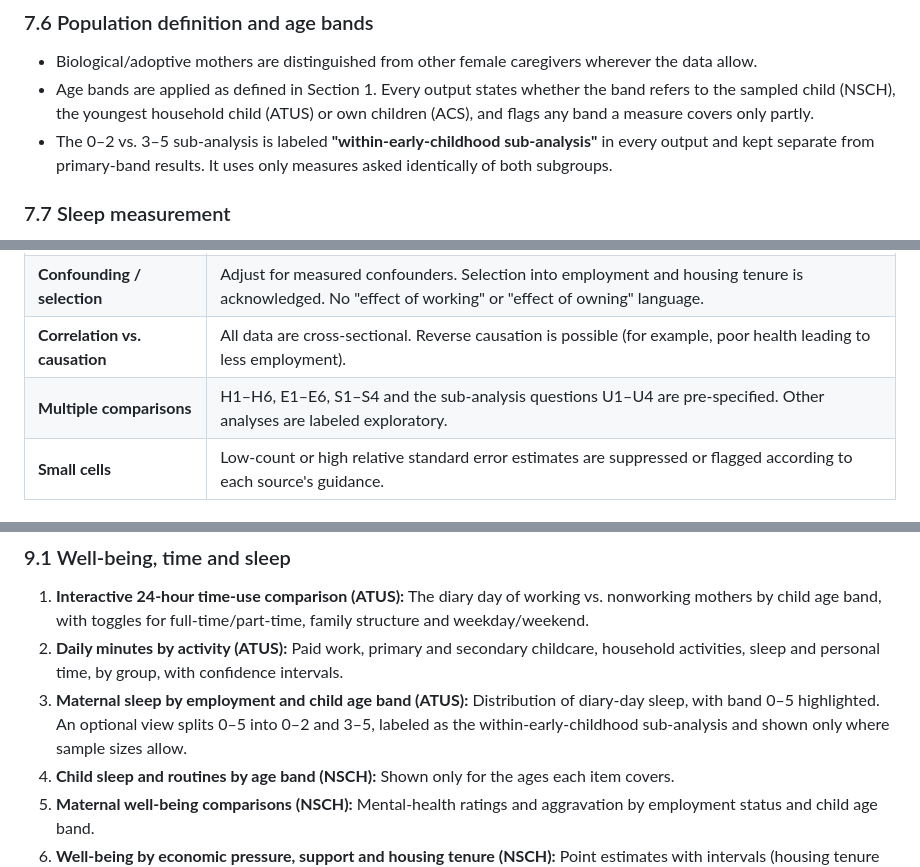
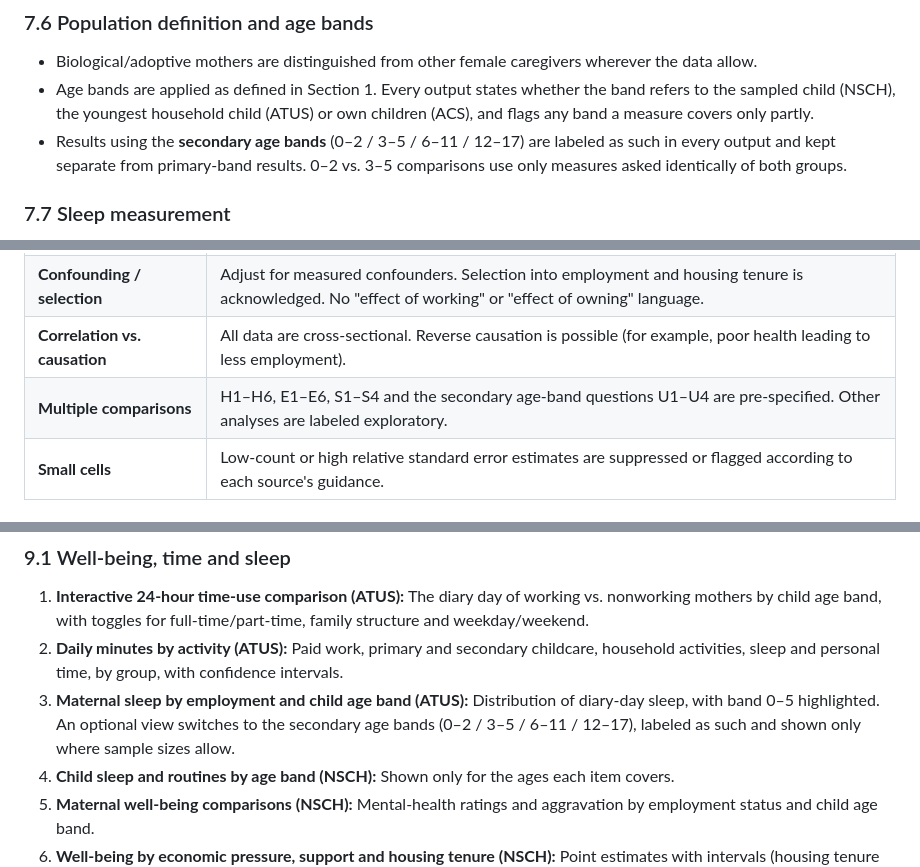
Before and after one commit to nyx-it-up/early-parenting-research, a Markdown page: docs/research-plan.md, 3 parts joined by grey strips. Rendered like a GitHub page.

```diff
--- a/docs/research-plan.md
+++ b/docs/research-plan.md
@@ -314,7 +329,7 @@ Availability to be confirmed in ACS PUMS (person and housing records) and publis
 
 - Biological/adoptive mothers are distinguished from other female caregivers wherever the data allow.
 - Age bands are applied as defined in Section 1. Every output states whether the band refers to the sampled child (NSCH), the youngest household child (ATUS) or own children (ACS), and flags any band a measure covers only partly.
-- The 0–2 vs. 3–5 sub-analysis is labeled **"within-early-childhood sub-analysis"** in every output and kept separate from primary-band results. It uses only measures asked identically of both subgroups.
+- Results using the **secondary age bands** (0–2 / 3–5 / 6–11 / 12–17) are labeled as such in every output and kept separate from primary-band results. 0–2 vs. 3–5 comparisons use only measures asked identically of both groups.
 
 ### 7.7 Sleep measurement
 
@@ -335,7 +350,7 @@ Availability to be confirmed in ACS PUMS (person and housing records) and publis
 | **Missing data** | Report item nonresponse. Distinguish legitimate skips. Use official imputations correctly. Use multiple imputation as a sensitivity analysis where needed. |
 | **Confounding / selection** | Adjust for measured confounders. Selection into employment and housing tenure is acknowledged. No "effect of working" or "effect of owning" language. |
 | **Correlation vs. causation** | All data are cross-sectional. Reverse causation is possible (for example, poor health leading to less employment). |
-| **Multiple comparisons** | H1–H6, E1–E6, S1–S4 and the sub-analysis questions U1–U4 are pre-specified. Other analyses are labeled exploratory. |
+| **Multiple comparisons** | H1–H6, E1–E6, S1–S4 and the secondary age-band questions U1–U4 are pre-specified. Other analyses are labeled exploratory. |
 | **Small cells** | Low-count or high relative standard error estimates are suppressed or flagged according to each source's guidance. |
 
 ## 8. Data access limitations
@@ -355,7 +370,7 @@ Availability to be confirmed in ACS PUMS (person and housing records) and publis
 
 1. **Interactive 24-hour time-use comparison (ATUS):** The diary day of working vs. nonworking mothers by child age band, with toggles for full-time/part-time, family structure and weekday/weekend.
 2. **Daily minutes by activity (ATUS):** Paid work, primary and secondary childcare, household activities, sleep and personal time, by group, with confidence intervals.
-3. **Maternal sleep by employment and child age band (ATUS):** Distribution of diary-day sleep, with band 0–5 highlighted. An optional view splits 0–5 into 0–2 and 3–5, labeled as the within-early-childhood sub-analysis and shown only where sample sizes allow.
+3. **Maternal sleep by employment and child age band (ATUS):** Distribution of diary-day sleep, with band 0–5 highlighted. An optional view switches to the secondary age bands (0–2 / 3–5 / 6–11 / 12–17), labeled as such and shown only where sample sizes allow.
 4. **Child sleep and routines by age band (NSCH):** Shown only for the ages each item covers.
 5. **Maternal well-being comparisons (NSCH):** Mental-health ratings and aggravation by employment status and child age band.
 6. **Well-being by economic pressure, support and housing tenure (NSCH):** Point estimates with intervals (housing tenure only if NSCH measures it).
```
Also changed, not shown: other parts of docs/research-plan.md (+31 -16 lines), docs/dataset-inventory.md (+9 -9 lines).
